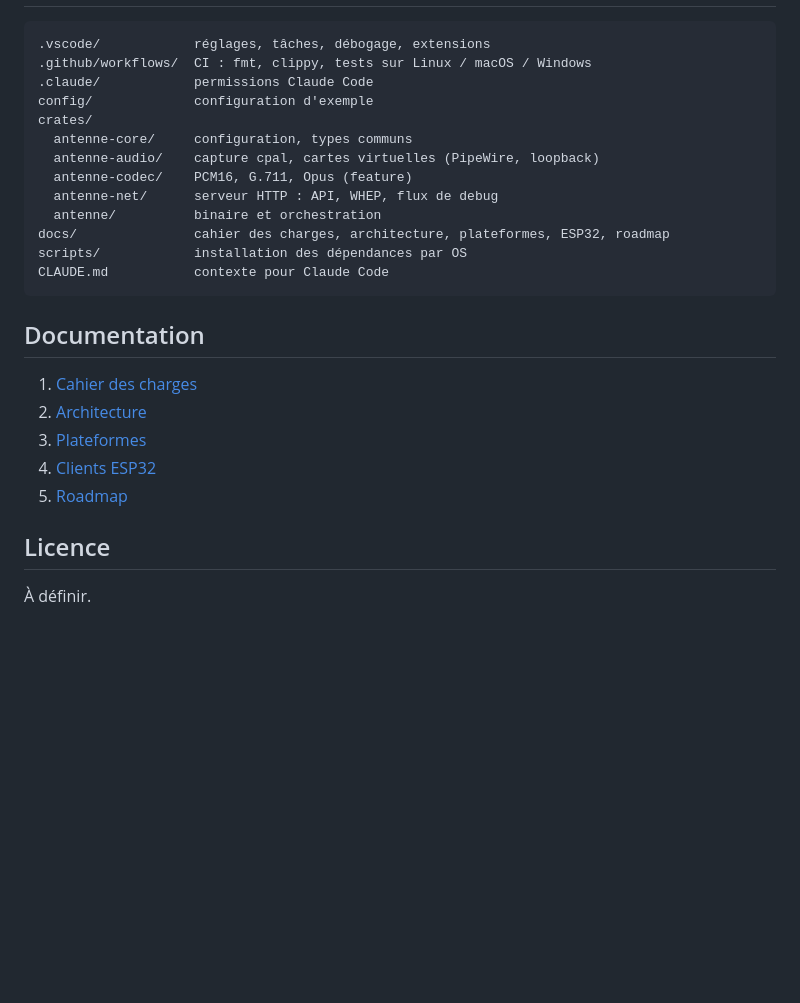
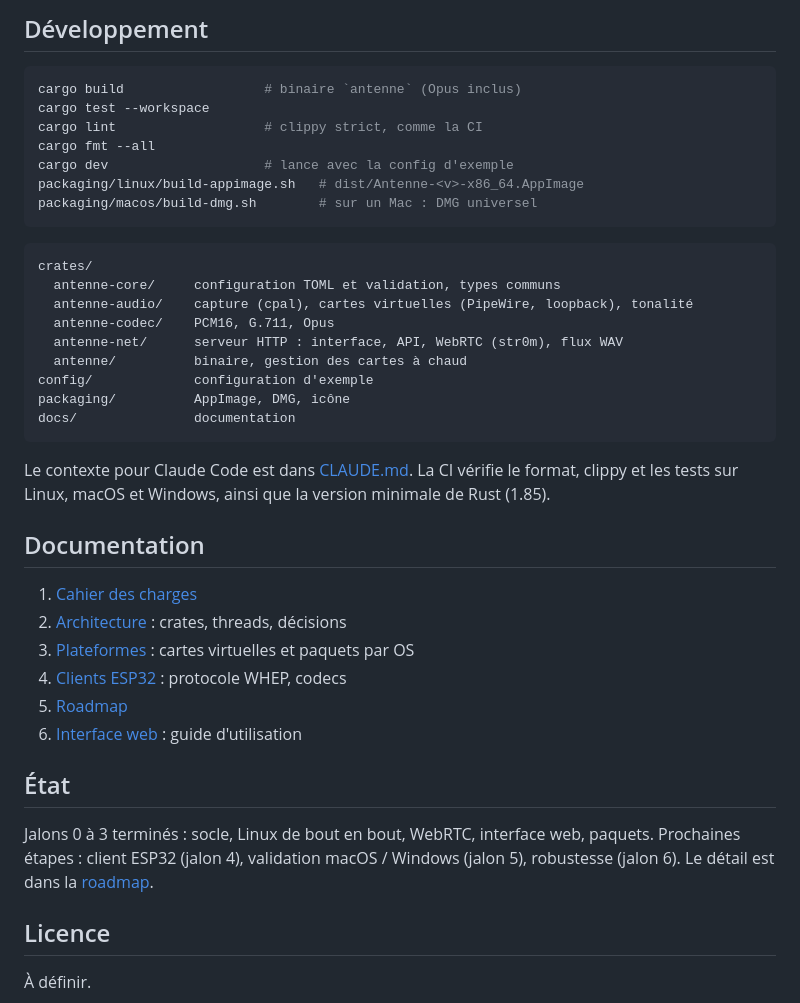
Before and after one commit to julienrat/antenne, a Markdown page: README.md, the part around one of its changes. Drawn GitHub-style; blank space fills up the shorter version.

````diff
--- a/README.md
+++ b/README.md
@@ -77,27 +128,44 @@ Valider : `cargo run -p antenne -- --config config/antenne.toml check`.
+## Développement
+
+```sh
+cargo build                  # binaire `antenne` (Opus inclus)
+cargo test --workspace
+cargo lint                   # clippy strict, comme la CI
+cargo fmt --all
+cargo dev                    # lance avec la config d'exemple
+packaging/linux/build-appimage.sh   # dist/Antenne-<v>-x86_64.AppImage
+packaging/macos/build-dmg.sh        # sur un Mac : DMG universel
+```
 
 ```
-.vscode/            réglages, tâches, débogage, extensions
-.github/workflows/  CI : fmt, clippy, tests sur Linux / macOS / Windows
-.claude/            permissions Claude Code
+crates/
+  antenne-core/     configuration TOML et validation, types communs
+  antenne-audio/    capture (cpal), cartes virtuelles (PipeWire, loopback), tonalité
+  antenne-codec/    PCM16, G.711, Opus
+  antenne-net/      serveur HTTP : interface, API, WebRTC (str0m), flux WAV
+  antenne/          binaire, gestion des cartes à chaud
 config/             configuration d'exemple
-crates/
-  antenne-core/     configuration, types communs
-  antenne-audio/    capture cpal, cartes virtuelles (PipeWire, loopback)
-  antenne-codec/    PCM16, G.711, Opus (feature)
-  antenne-net/      serveur HTTP : API, WHEP, flux de debug
-  antenne/          binaire et orchestration
-docs/               cahier des charges, architecture, plateformes, ESP32, roadmap
-scripts/            installation des dépendances par OS
-CLAUDE.md           contexte pour Claude Code
+packaging/          AppImage, DMG, icône
+docs/               documentation
 ```
+
+Le contexte pour Claude Code est dans [CLAUDE.md](CLAUDE.md). La CI vérifie le format,
+clippy et les tests sur Linux, macOS et Windows, ainsi que la version minimale de Rust (1.85).
 
 ## Documentation
 
 1. [Cahier des charges](docs/01-cahier-des-charges.md)
-2. [Architecture](docs/02-architecture.md)
-3. [Plateformes](docs/03-plateformes.md)
-4. [Clients ESP32](docs/04-esp32.md)
+2. [Architecture](docs/02-architecture.md) : crates, threads, décisions
+3. [Plateformes](docs/03-plateformes.md) : cartes virtuelles et paquets par OS
+4. [Clients ESP32](docs/04-esp32.md) : protocole WHEP, codecs
 5. [Roadmap](docs/05-roadmap.md)
+6. [Interface web](docs/06-interface.md) : guide d'utilisation
+
+## État
+
+Jalons 0 à 3 terminés : socle, Linux de bout en bout, WebRTC, interface web, paquets.
+Prochaines étapes : client ESP32 (jalon 4), validation macOS / Windows (jalon 5),
+robustesse (jalon 6). Le détail est dans la [roadmap](docs/05-roadmap.md).
 
 ## Licence
 
````
Also changed, not shown: other parts of README.md (+93 -42 lines), docs/06-interface.md (added, +154 -0 lines), docs/images/ajout-carte.png (added), docs/images/interface-clair.png (added), docs/images/interface-sombre.png (added), docs/images/mobile.png (added), docs/images/reglages-carte.png (added).
